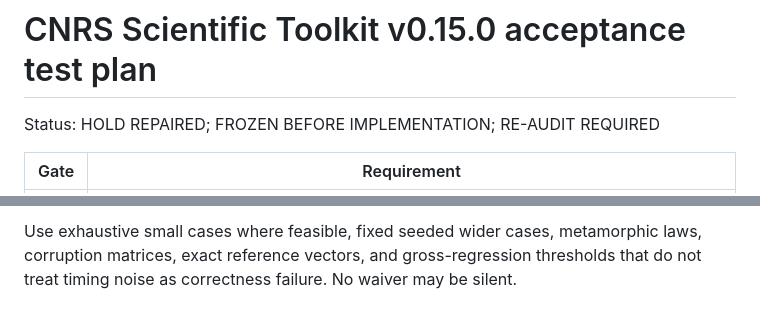
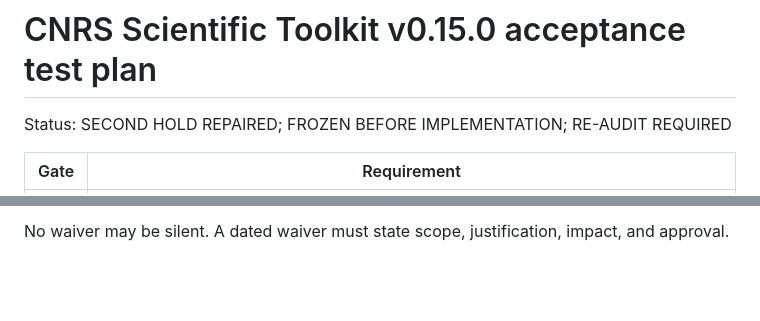
Before and after one commit to DonGPalmer/CNRS_Scientific_Toolkit, a Markdown page: docs/V015_ACCEPTANCE_TEST_PLAN.md, 2 parts joined by grey strips. Drawn GitHub-style; blank space fills up the shorter version.

Commit message:
Apply second v0.15.0 freeze repair: docs/V015_ACCEPTANCE_TEST_PLAN.md

```diff
--- a/docs/V015_ACCEPTANCE_TEST_PLAN.md
+++ b/docs/V015_ACCEPTANCE_TEST_PLAN.md
@@ -1,6 +1,6 @@
 # CNRS Scientific Toolkit v0.15.0 acceptance test plan
 
-Status: HOLD REPAIRED; FROZEN BEFORE IMPLEMENTATION; RE-AUDIT REQUIRED
+Status: SECOND HOLD REPAIRED; FROZEN BEFORE IMPLEMENTATION; RE-AUDIT REQUIRED
 
 | Gate | Requirement |
 |---|---|
@@ -44,2 +46,2 @@ Status: HOLD REPAIRED; FROZEN BEFORE IMPLEMENTATION; RE-AUDIT REQUIRED
 
-Use exhaustive small cases where feasible, fixed seeded wider cases, metamorphic laws, corruption matrices, exact reference vectors, and gross-regression thresholds that do not treat timing noise as correctness failure. No waiver may be silent.
+No waiver may be silent. A dated waiver must state scope, justification, impact, and approval.
```
Also changed, not shown: other parts of docs/V015_ACCEPTANCE_TEST_PLAN.md (+39 -37 lines).
